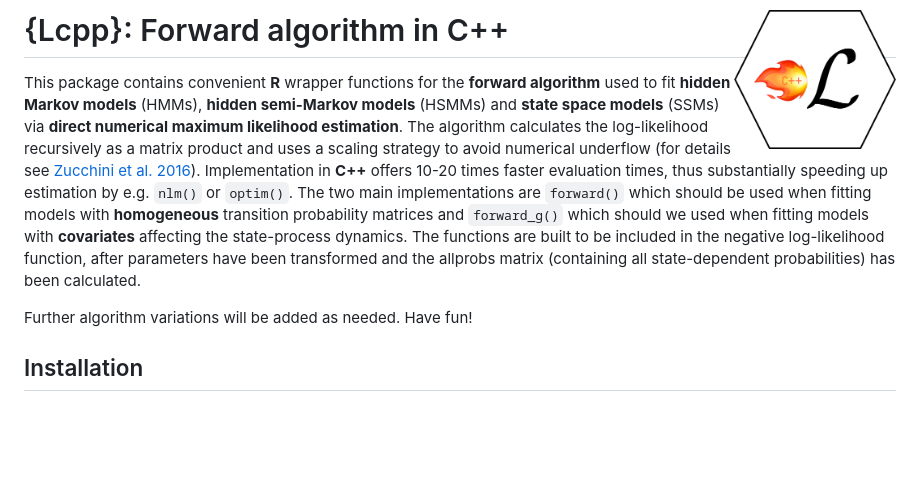
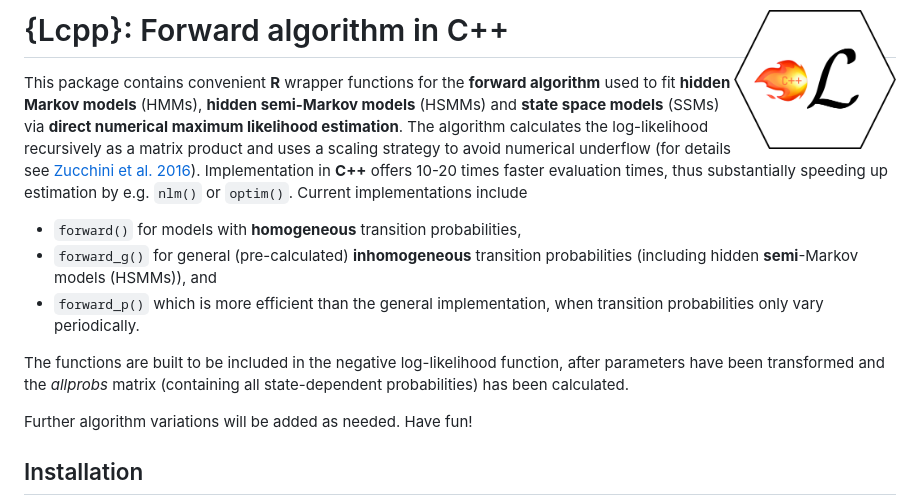
Before and after one commit to janoleko/LaMa, a Markdown page: README.md, the part around the change. GitHub-like rendering; blank space fills up the shorter version.

Commit message:
Update README new

```diff
--- a/README.md
+++ b/README.md
@@ -11,12 +11,14 @@ et
 al. 2016](https://www.taylorfrancis.com/books/mono/10.1201/b20790/hidden-markov-models-time-series-walter-zucchini-iain-macdonald-roland-langrock)).
 Implementation in **C++** offers 10-20 times faster evaluation times,
 thus substantially speeding up estimation by e.g. `nlm()` or `optim()`.
-The two main implementations are `forward()` which should be used when
-fitting models with **homogeneous** transition probability matrices and
-`forward_g()` which should we used when fitting models with
-**covariates** affecting the state-process dynamics. The functions are
-built to be included in the negative log-likelihood function, after
-parameters have been transformed and the allprobs matrix (containing all
+Current implementations include
+
+* `forward()` for models with **homogeneous** transition probabilities,
+* `forward_g()` for general (pre-calculated) **inhomogeneous** transition probabilities (including hidden **semi**-Markov models (HSMMs)), and
+* `forward_p()` which is more efficient than the general implementation, when transition probabilities only vary periodically.
+
+The functions are built to be included in the negative log-likelihood function, after
+parameters have been transformed and the *allprobs* matrix (containing all
 state-dependent probabilities) has been calculated.
 
 Further algorithm variations will be added as needed. Have fun!
```
